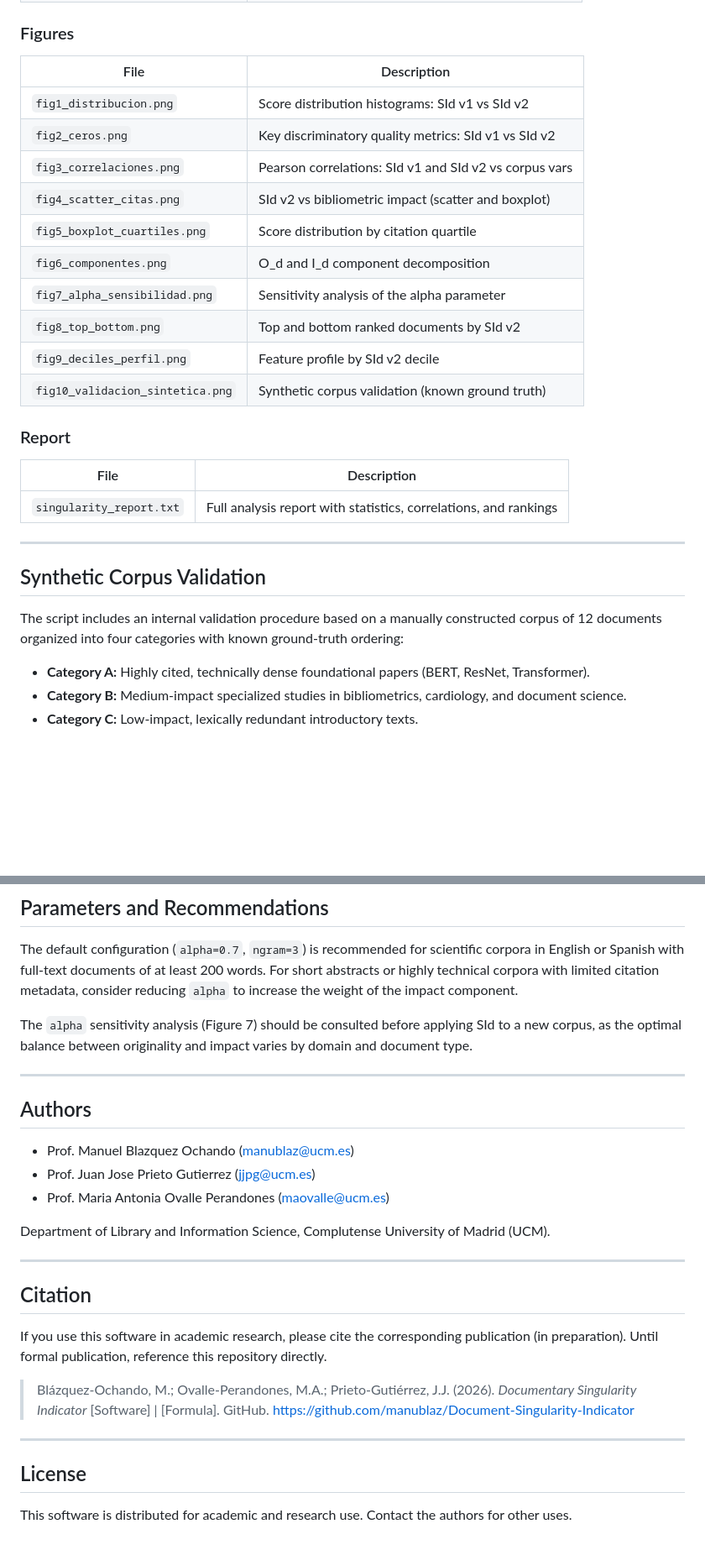
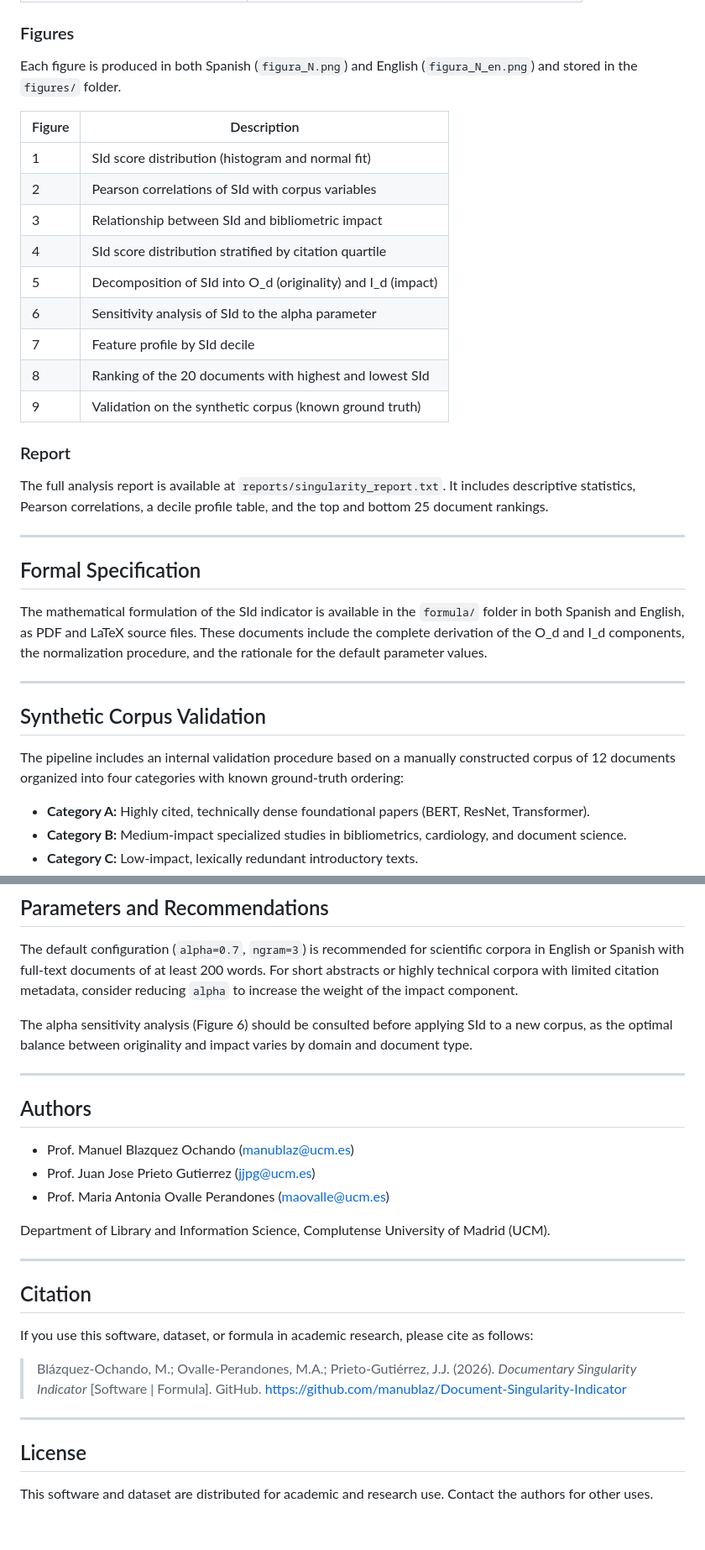
Before and after one commit to manublaz/Document-Singularity-Indicator, a Markdown page: README.md, 2 parts joined by grey strips. Shown at 84% size. Drawn GitHub-style; blank space fills up the shorter version.

```diff
--- a/README.md
+++ b/README.md
@@ -140,30 +212,35 @@ All outputs are written to the directory specified by `--output`.
 
 ### Figures
 
-| File                           | Description                                              |
-|-------------------------------|----------------------------------------------------------|
-| `fig1_distribucion.png`        | Score distribution histograms: SId v1 vs SId v2         |
-| `fig2_ceros.png`               | Key discriminatory quality metrics: SId v1 vs SId v2    |
-| `fig3_correlaciones.png`       | Pearson correlations: SId v1 and SId v2 vs corpus vars  |
-| `fig4_scatter_citas.png`       | SId v2 vs bibliometric impact (scatter and boxplot)     |
-| `fig5_boxplot_cuartiles.png`   | Score distribution by citation quartile                  |
-| `fig6_componentes.png`         | O_d and I_d component decomposition                     |
-| `fig7_alpha_sensibilidad.png`  | Sensitivity analysis of the alpha parameter             |
-| `fig8_top_bottom.png`          | Top and bottom ranked documents by SId v2               |
-| `fig9_deciles_perfil.png`      | Feature profile by SId v2 decile                        |
-| `fig10_validacion_sintetica.png` | Synthetic corpus validation (known ground truth)      |
+Each figure is produced in both Spanish (`figura_N.png`) and English (`figura_N_en.png`) and stored in the `figures/` folder.
+
+| Figure | Description                                                       |
+|--------|-------------------------------------------------------------------|
+| 1      | SId score distribution (histogram and normal fit)                 |
+| 2      | Pearson correlations of SId with corpus variables                 |
+| 3      | Relationship between SId and bibliometric impact                  |
+| 4      | SId score distribution stratified by citation quartile            |
+| 5      | Decomposition of SId into O_d (originality) and I_d (impact)     |
+| 6      | Sensitivity analysis of SId to the alpha parameter               |
+| 7      | Feature profile by SId decile                                     |
+| 8      | Ranking of the 20 documents with highest and lowest SId           |
+| 9      | Validation on the synthetic corpus (known ground truth)           |
 
 ### Report
 
-| File                     | Description                                         |
-|-------------------------|-----------------------------------------------------|
-| `singularity_report.txt` | Full analysis report with statistics, correlations, and rankings |
+The full analysis report is available at `reports/singularity_report.txt`. It includes descriptive statistics, Pearson correlations, a decile profile table, and the top and bottom 25 document rankings.
+
+---
+
+## Formal Specification
+
+The mathematical formulation of the SId indicator is available in the `formula/` folder in both Spanish and English, as PDF and LaTeX source files. These documents include the complete derivation of the O_d and I_d components, the normalization procedure, and the rationale for the default parameter values.
 
 ---
 
 ## Synthetic Corpus Validation
 
-The script includes an internal validation procedure based on a manually constructed corpus of 12 documents organized into four categories with known ground-truth ordering:
+The pipeline includes an internal validation procedure based on a manually constructed corpus of 12 documents organized into four categories with known ground-truth ordering:
 
 - **Category A:** Highly cited, technically dense foundational papers (BERT, ResNet, Transformer).
 - **Category B:** Medium-impact specialized studies in bibliometrics, cardiology, and document science.
@@ -178,7 +255,7 @@ Expected behavior: SId v2 should assign the highest scores to Category A, interm
 
 The default configuration (`alpha=0.7`, `ngram=3`) is recommended for scientific corpora in English or Spanish with full-text documents of at least 200 words. For short abstracts or highly technical corpora with limited citation metadata, consider reducing `alpha` to increase the weight of the impact component.
 
-The `alpha` sensitivity analysis (Figure 7) should be consulted before applying SId to a new corpus, as the optimal balance between originality and impact varies by domain and document type.
+The alpha sensitivity analysis (Figure 6) should be consulted before applying SId to a new corpus, as the optimal balance between originality and impact varies by domain and document type.
 
 ---
 
@@ -194,11 +271,12 @@ Department of Library and Information Science, Complutense University of Madrid
 
 ## Citation
 
-If you use this software in academic research, please cite the corresponding publication (in preparation). Until formal publication, reference this repository directly.
-> Blázquez-Ochando, M.; Ovalle-Perandones, M.A.; Prieto-Gutiérrez, J.J. (2026). *Documentary Singularity Indicator* [Software] | [Formula]. GitHub. [https://github.com/manublaz/Document-Singularity-Indicator](https://github.com/manublaz/Document-Singularity-Indicator)
+If you use this software, dataset, or formula in academic research, please cite as follows:
+
+> Blázquez-Ochando, M.; Ovalle-Perandones, M.A.; Prieto-Gutiérrez, J.J. (2026). *Documentary Singularity Indicator* [Software | Formula]. GitHub. https://github.com/manublaz/Document-Singularity-Indicator
 
 ---
 
 ## License
 
-This software is distributed for academic and research use. Contact the authors for other uses.
+This software and dataset are distributed for academic and research use. Contact the authors for other uses.
```
Also changed, not shown: other parts of README.md (+112 -40 lines).
